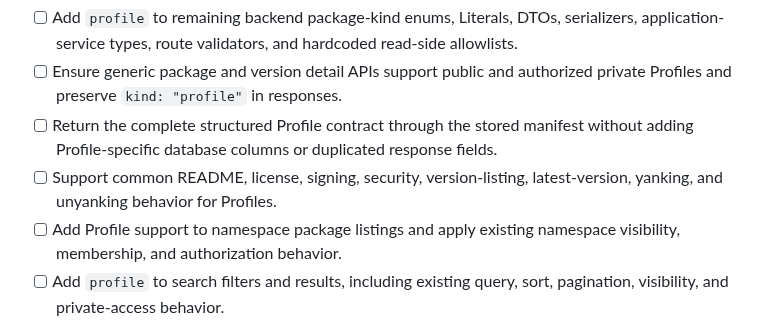
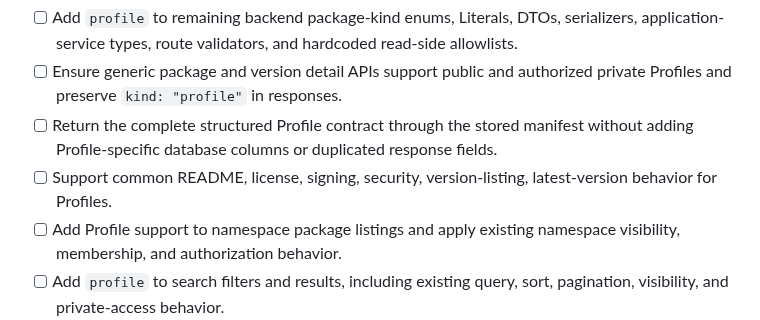
Before and after one commit to agentpm-dev/cli, a Markdown page: specs/2026-08-01-instruction-profiles/tasks.md, the part around the change. Drawn GitHub-style.

Commit message:
Tasks update

```diff
--- a/specs/2026-08-01-instruction-profiles/tasks.md
+++ b/specs/2026-08-01-instruction-profiles/tasks.md
@@ -147,7 +147,7 @@
 - [ ] Add `profile` to remaining backend package-kind enums, Literals, DTOs, serializers, application-service types, route validators, and hardcoded read-side allowlists.
 - [ ] Ensure generic package and version detail APIs support public and authorized private Profiles and preserve `kind: "profile"` in responses.
 - [ ] Return the complete structured Profile contract through the stored manifest without adding Profile-specific database columns or duplicated response fields.
-- [ ] Support common README, license, signing, security, version-listing, latest-version, yanking, and unyanking behavior for Profiles.
+- [ ] Support common README, license, signing, security, version-listing, latest-version behavior for Profiles.
 - [ ] Add Profile support to namespace package listings and apply existing namespace visibility, membership, and authorization behavior.
 - [ ] Add `profile` to search filters and results, including existing query, sort, pagination, visibility, and private-access behavior.
 - [ ] Keep search indexing limited to the existing package name, namespace, and description fields; do not index nested Profile metadata.
```
